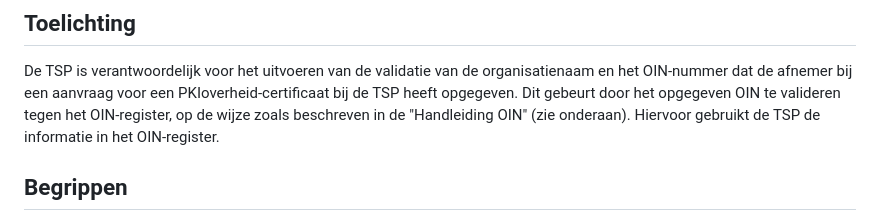
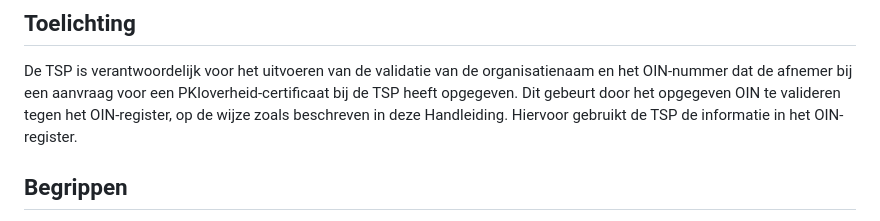
Before and after one commit to Logius-standaarden/PKIo-afspraken-Digikoppeling, a Markdown page: ch02.md, the part around one of its changes. Rendered like a GitHub page.

```diff
--- a/ch02.md
+++ b/ch02.md
@@ -6,7 +6,7 @@ De TSP is verantwoordelijk voor het uitvoeren van de validatie van de
 organisatienaam en het OIN-nummer dat de afnemer bij een aanvraag voor een
 PKIoverheid-certificaat bij de TSP heeft opgegeven. Dit gebeurt door het
 opgegeven OIN te valideren tegen het OIN-register, op de wijze zoals
-beschreven in de "Handleiding OIN" (zie onderaan). Hiervoor gebruikt de TSP
+beschreven in deze Handleiding. Hiervoor gebruikt de TSP
 de informatie in het OIN-register.
 
 ## Begrippen
```
Also changed, not shown: other parts of ch02.md (+4 -4 lines).
